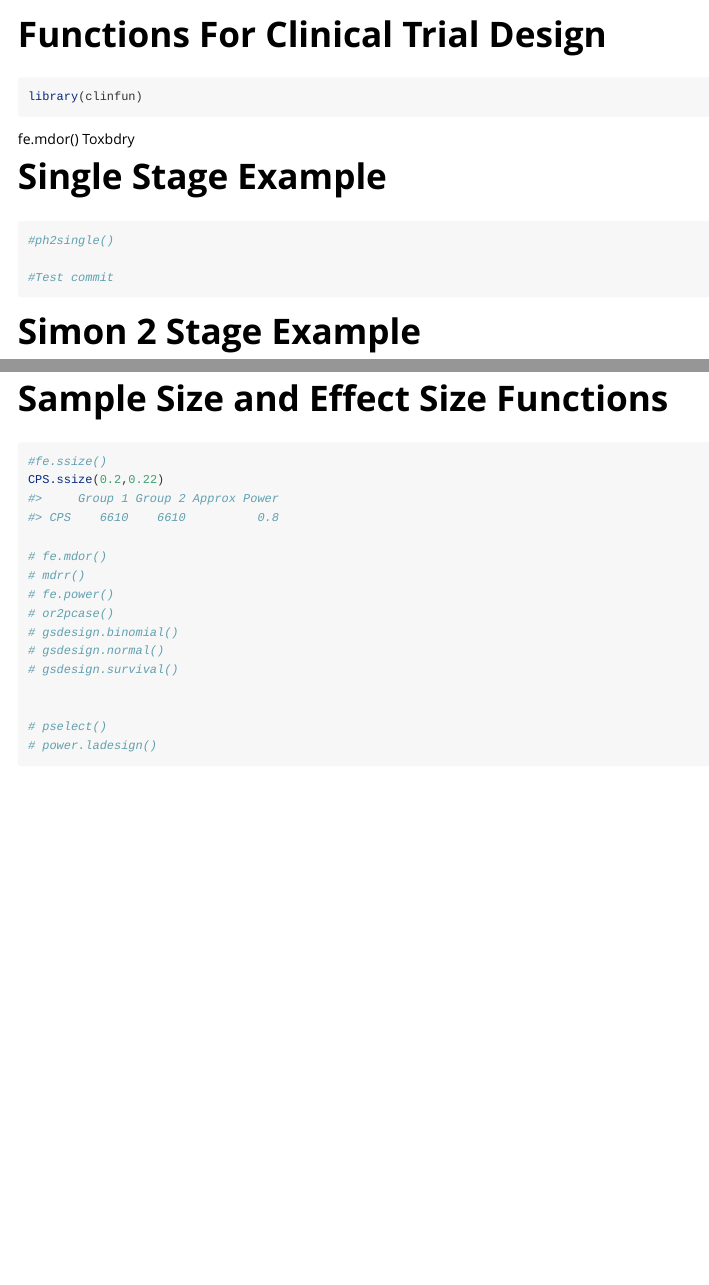
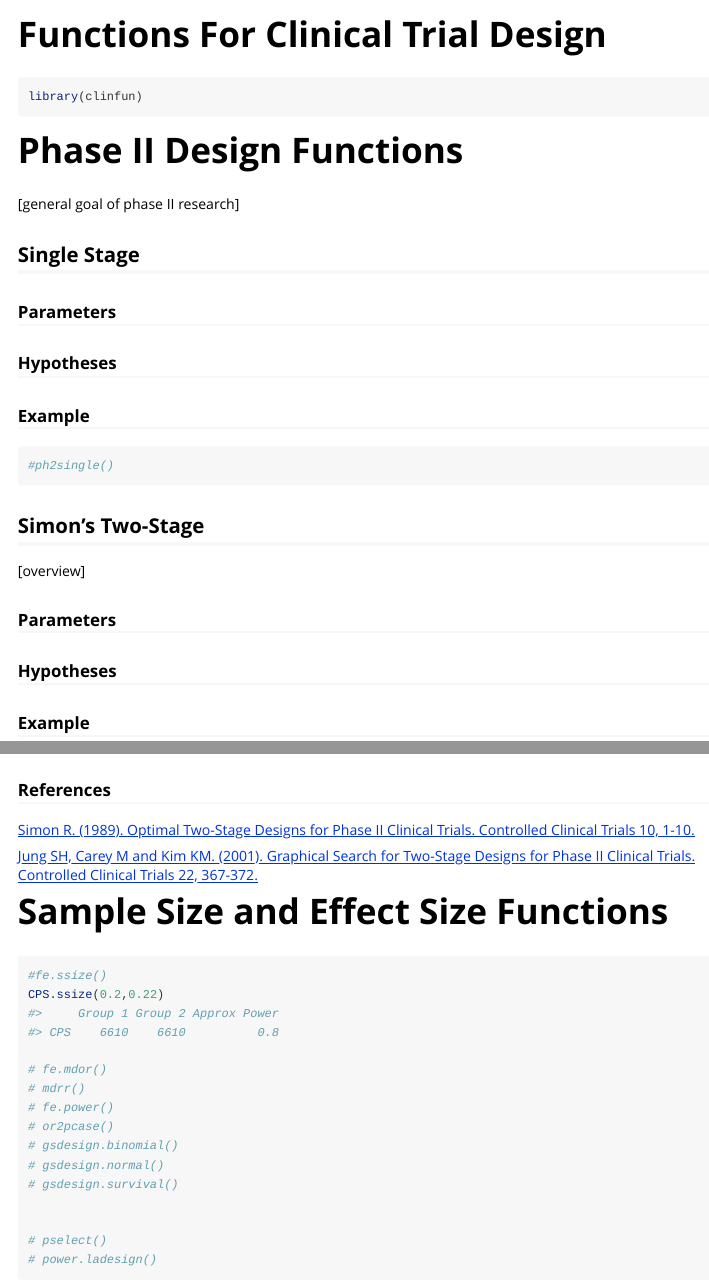
Before and after one commit to veseshan/clinfun, an R Markdown document (vignettes/clinical-trial-functions.Rmd): the page in a window 1100 px wide, from its top, and a second part further down, joined at a grey line. Rendered offline with R 4.5, knitr and Pandoc, with nearby package versions; some code elsewhere in the file could not run offline.

Commit message:
Shell for phase II design functions

````diff
--- a/vignettes/clinical-trial-functions.Rmd
+++ b/vignettes/clinical-trial-functions.Rmd
@@ -18,20 +18,31 @@ knitr::opts_chunk$set(
 library(clinfun)
 ```
 
+# Phase II Design Functions
 
+[general goal of phase II research]
 
-fe.mdor()
-Toxbdry
+## Single Stage
 
-# Single Stage Example
+### Parameters
+
+### Hypotheses
+
+### Example
 
 ```{r}
 #ph2single()
-
-#Test commit
 ```
 
-# Simon 2 Stage Example
+## Simon's Two-Stage
+
+[overview]
+
+### Parameters
+
+### Hypotheses
+
+### Example
 
 ```{r }
 oo = ph2simon(0.5, 0.7, 0.05, 0.1)
@@ -40,6 +51,11 @@ plot(oo)
 
 ```
 
+### References
+
+[Simon R. (1989). Optimal Two-Stage Designs for Phase II Clinical Trials. Controlled Clinical Trials 10, 1-10.](https://pubmed.ncbi.nlm.nih.gov/2702835/)
+
+[Jung SH, Carey M and Kim KM. (2001). Graphical Search for Two-Stage Designs for Phase II Clinical Trials. Controlled Clinical Trials 22, 367-372.](https://pubmed.ncbi.nlm.nih.gov/11514038/)
 
 
 # Sample Size and Effect Size Functions
````
Also changed, not shown: vignettes/clinical-trial-functions.Rmd (9 more changed lines).
